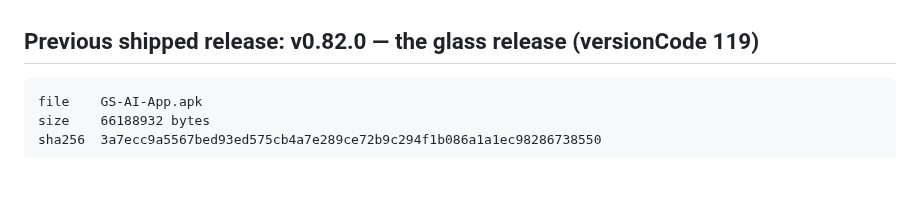
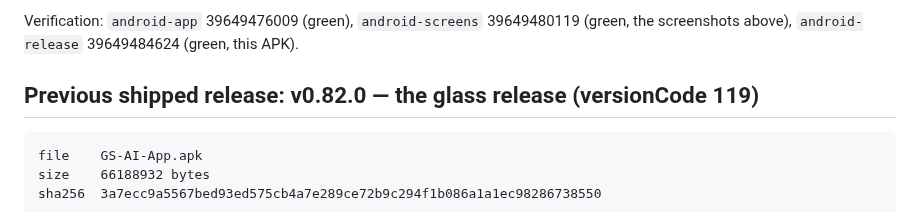
Before and after one commit to GrapseeAgency/the-gs-ai-app, a Markdown page: download/README.md, the part around one of its changes. Drawn GitHub-style; blank space fills up the shorter version.

```diff
--- a/download/README.md
+++ b/download/README.md
@@ -28,3 +49,6 @@ illustration pass, and per-datum interactivity on the advanced charts.
+Verification: `android-app` 39649476009 (green), `android-screens` 39649480119
+(green, the screenshots above), `android-release` 39649484624 (green, this
+APK).
 
 ## Previous shipped release: v0.82.0 — the glass release (versionCode 119)
 
```
Also changed, not shown: other parts of download/README.md (+38 -17 lines), download/qa-0.84-attach-mode.png (added), download/qa-0.84-drawer.png (added), download/qa-0.84-home.png (added), download/qa-0.84-onboarding.png (added), 2 other files.
